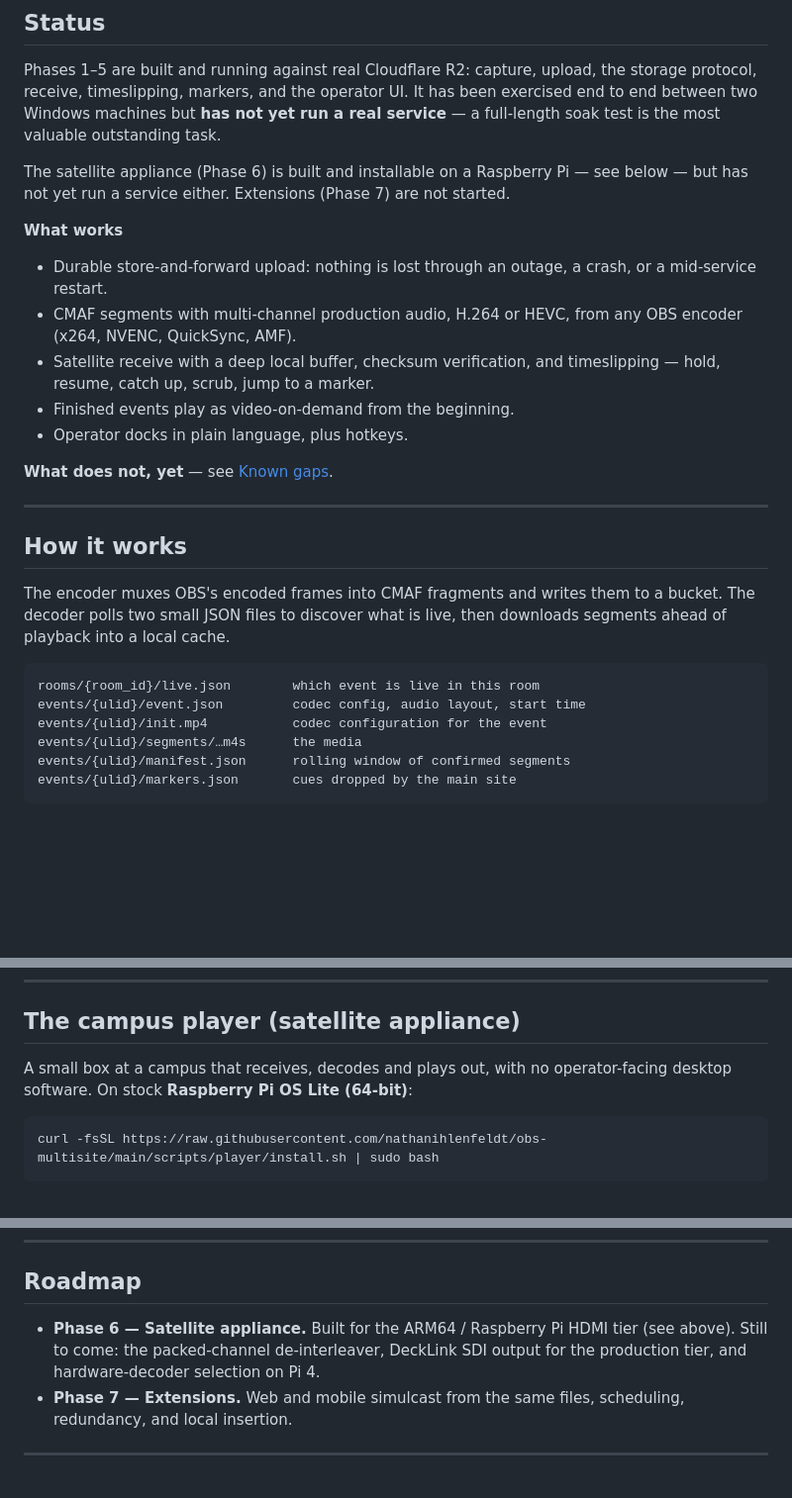
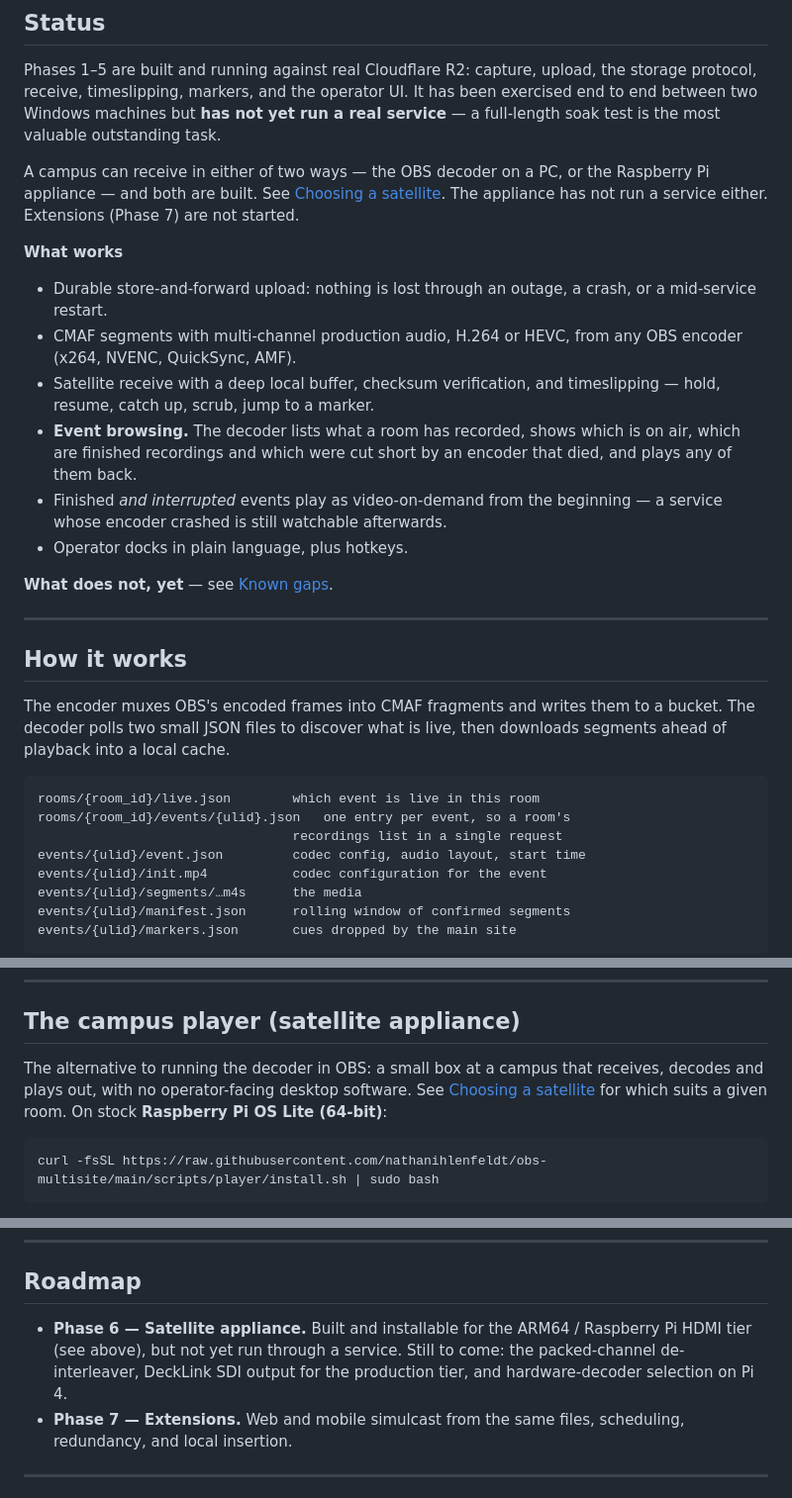
Before and after one commit to nathanihlenfeldt/obs-multisite, a Markdown page: README.md, 3 parts joined by grey strips. Shown at 99% size. Rendered like a GitHub page; blank space fills up the shorter version.

````diff
--- a/README.md
+++ b/README.md
@@ -113,9 +114,10 @@ has been exercised end to end between two Windows machines but **has not yet run
 a real service** — a full-length soak test is the most valuable outstanding
 task.
 
-The satellite appliance (Phase 6) is built and installable on a Raspberry Pi —
-see below — but has not yet run a service either. Extensions (Phase 7) are not
-started.
+A campus can receive in either of two ways — the OBS decoder on a PC, or the
+Raspberry Pi appliance — and both are built. See
+[Choosing a satellite](#choosing-a-satellite). The appliance has not run a
+service either. Extensions (Phase 7) are not started.
 
 **What works**
 
@@ -125,7 +127,11 @@ started.
   encoder (x264, NVENC, QuickSync, AMF).
 - Satellite receive with a deep local buffer, checksum verification, and
   timeslipping — hold, resume, catch up, scrub, jump to a marker.
-- Finished events play as video-on-demand from the beginning.
+- **Event browsing.** The decoder lists what a room has recorded, shows which is
+  on air, which are finished recordings and which were cut short by an encoder
+  that died, and plays any of them back.
+- Finished *and interrupted* events play as video-on-demand from the beginning —
+  a service whose encoder crashed is still watchable afterwards.
 - Operator docks in plain language, plus hotkeys.
 
 **What does not, yet** — see [Known gaps](#known-gaps).
@@ -140,6 +146,8 @@ downloads segments ahead of playback into a local cache.
 
 ```
 rooms/{room_id}/live.json        which event is live in this room
+rooms/{room_id}/events/{ulid}.json   one entry per event, so a room's
+                                 recordings list in a single request
 events/{ulid}/event.json         codec config, audio layout, start time
 events/{ulid}/init.mp4           codec configuration for the event
 events/{ulid}/segments/…m4s      the media
@@ -238,8 +320,10 @@ not a second implementation.
 
 ## The campus player (satellite appliance)
 
-A small box at a campus that receives, decodes and plays out, with no
-operator-facing desktop software. On stock **Raspberry Pi OS Lite (64-bit)**:
+The alternative to running the decoder in OBS: a small box at a campus that
+receives, decodes and plays out, with no operator-facing desktop software. See
+[Choosing a satellite](#choosing-a-satellite) for which suits a given room. On
+stock **Raspberry Pi OS Lite (64-bit)**:
 
 ```bash
 curl -fsSL https://raw.githubusercontent.com/nathanihlenfeldt/obs-multisite/main/scripts/player/install.sh | sudo bash
@@ -315,9 +398,10 @@ Nine suites, all runnable without OBS:
 
 ## Roadmap
 
-- **Phase 6 — Satellite appliance.** Built for the ARM64 / Raspberry Pi HDMI
-  tier (see above). Still to come: the packed-channel de-interleaver, DeckLink
-  SDI output for the production tier, and hardware-decoder selection on Pi 4.
+- **Phase 6 — Satellite appliance.** Built and installable for the ARM64 /
+  Raspberry Pi HDMI tier (see above), but not yet run through a service. Still
+  to come: the packed-channel de-interleaver, DeckLink SDI output for the
+  production tier, and hardware-decoder selection on Pi 4.
 - **Phase 7 — Extensions.** Web and mobile simulcast from the same files,
   scheduling, redundancy, and local insertion.
 
````
Also changed, not shown: other parts of README.md (+79 -5 lines), PROJECT-SCOPE.md (+18 -5 lines).
